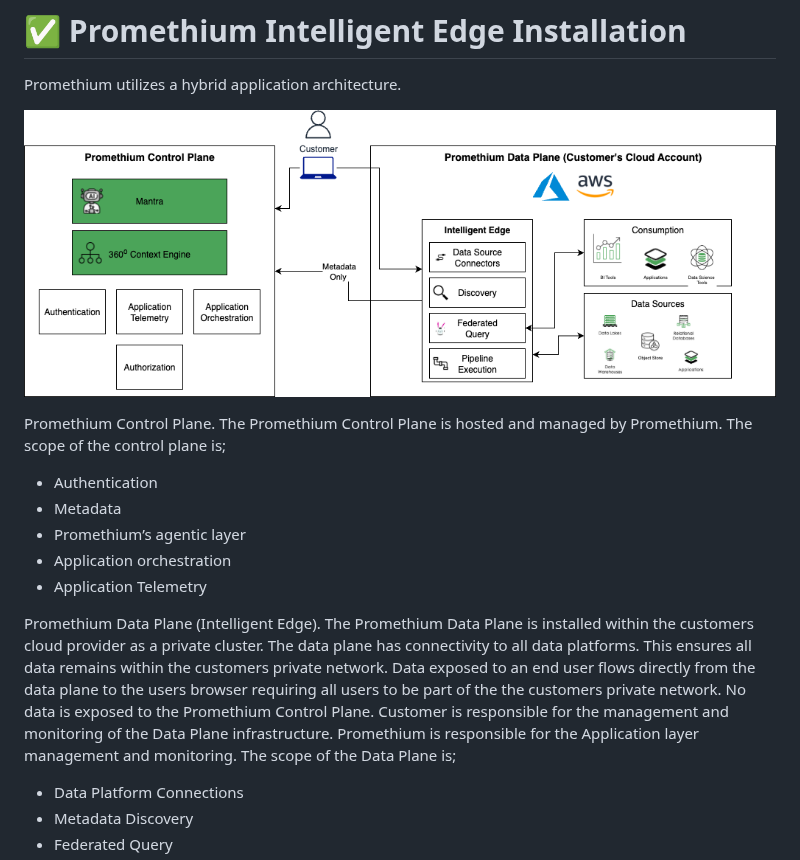
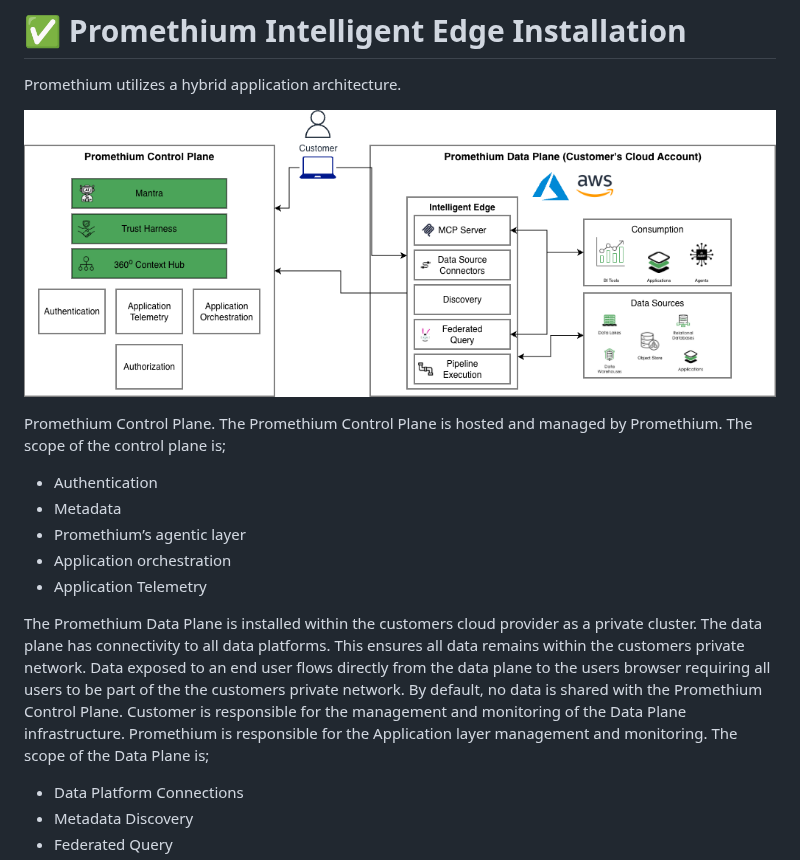
Before and after one commit to promethium-ai/promethium-install-public, a Markdown page: README.md, the part around the change. Rendered like a GitHub page; pictures changed too: images/PromethiumHighLevelArchitecture.png.

Commit message:
Add MCP to High Level Architecture

```diff
--- a/README.md
+++ b/README.md
@@ -12,7 +12,7 @@ Promethium Control Plane. The Promethium Control Plane is hosted and managed by
 - Application orchestration
 - Application Telemetry
 
-Promethium Data Plane (Intelligent Edge). The Promethium Data Plane is installed within the customers cloud provider as a private cluster. The data plane has connectivity to all data platforms. This ensures all data remains within the customers private network. Data exposed to an end user flows directly from the data plane to the users browser requiring all users to be part of the the customers private network. No data is exposed to the Promethium Control Plane. Customer is responsible for the management and monitoring of the Data Plane infrastructure. Promethium is responsible for the Application layer management and monitoring. The scope of the Data Plane is;
+The Promethium Data Plane is installed within the customers cloud provider as a private cluster. The data plane has connectivity to all data platforms. This ensures all data remains within the customers private network. Data exposed to an end user flows directly from the data plane to the users browser requiring all users to be part of the the customers private network. By default, no data is shared with the Promethium Control Plane. Customer is responsible for the management and monitoring of the Data Plane infrastructure. Promethium is responsible for the Application layer management and monitoring. The scope of the Data Plane is;
 
 - Data Platform Connections
 - Metadata Discovery
```
